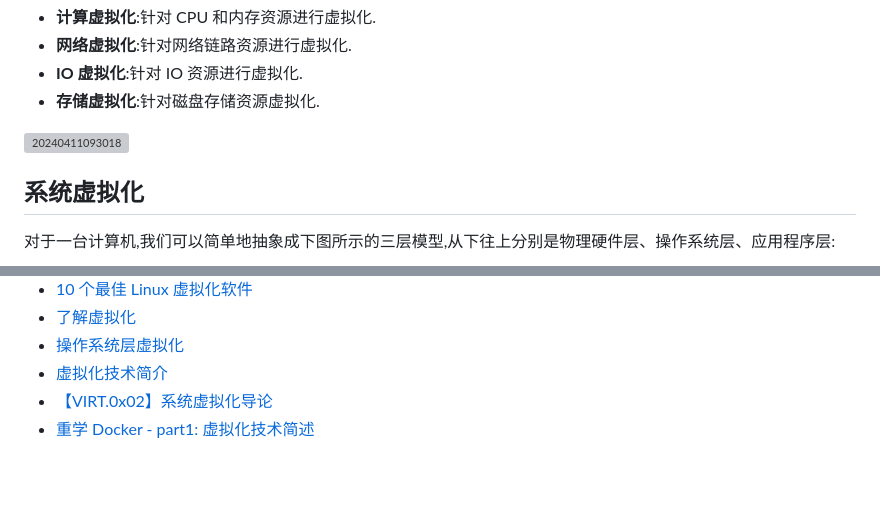
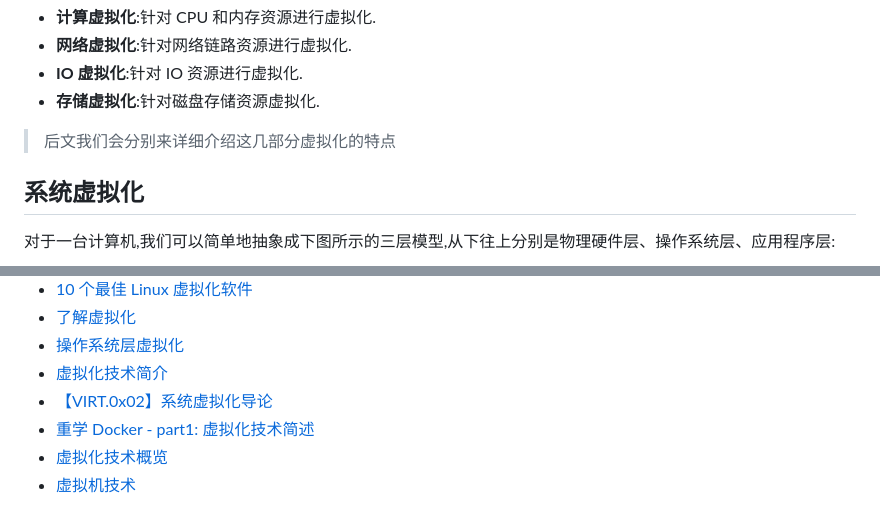
Before and after one commit to luzhixing12345/qemu, a Markdown page: md-docs/虚拟化技术简介.md, 2 parts joined by grey strips. GitHub-like rendering; blank space fills up the shorter version; grey boxes are pictures that could not be loaded.

```diff
--- a/md-docs/虚拟化技术简介.md
+++ b/md-docs/虚拟化技术简介.md
@@ -52,7 +52,7 @@
 - **IO 虚拟化**:针对 IO 资源进行虚拟化.
 - **存储虚拟化**:针对磁盘存储资源虚拟化.
 
-![20240411093018](https://raw.githubusercontent.com/learner-lu/picbed/master/20240411093018.png)
+> 后文我们会分别来详细介绍这几部分虚拟化的特点
 
 ## 系统虚拟化
 
@@ -165,3 +184,5 @@ Hypervisor,也称为Type 1 Hypervisor,是一种特殊类型的VMM,它直接运
 - [虚拟化技术简介](https://ctf-wiki.org/pwn/virtualization/basic-knowledge/basic-knowledge/)
 - [【VIRT.0x02】系统虚拟化导论](https://arttnba3.cn/2022/08/29/VURTUALIZATION-0X02-BASIC_KNOWLEDGE/)
 - [重学 Docker - part1: 虚拟化技术简述](https://zhuanlan.zhihu.com/p/363922044)
+- [虚拟化技术概览](https://houmin.cc/posts/65866329/)
+- [虚拟机技术](https://zhuanlan.zhihu.com/p/608726848)
```
Also changed, not shown: other parts of md-docs/虚拟化技术简介.md (+57 -38 lines).
